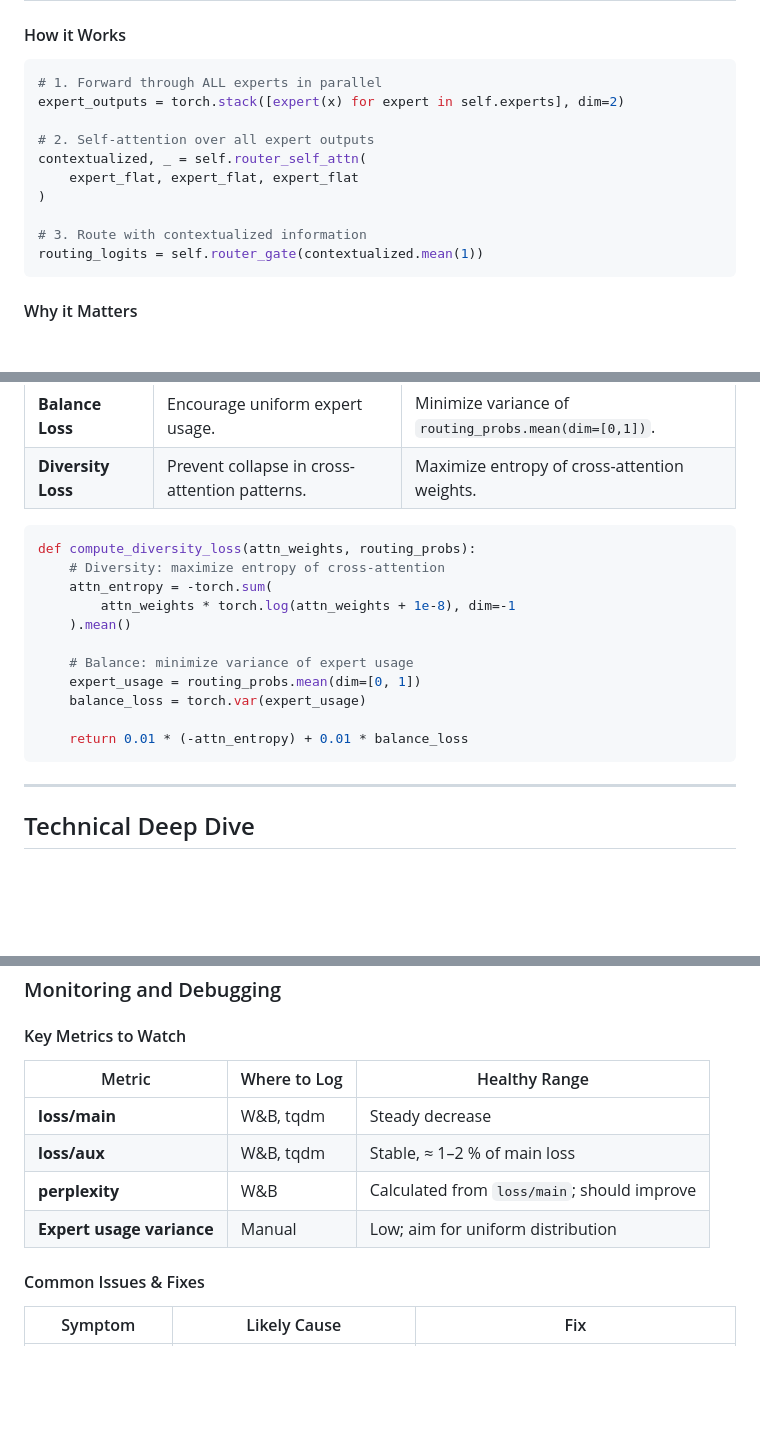
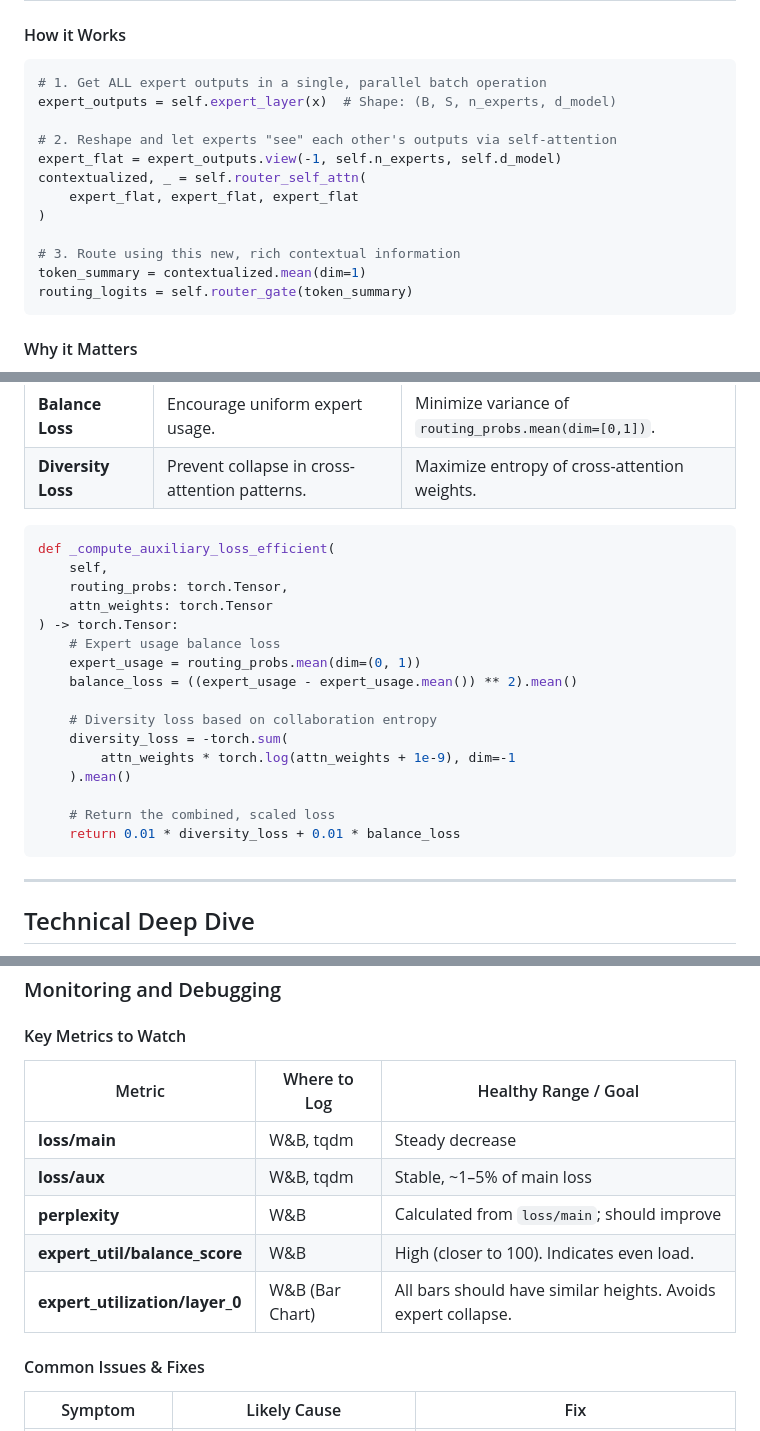
Before and after one commit to MeryylleA/lunariscodex-MoC, a Markdown page: README.md, 3 parts joined by grey strips. GitHub-like rendering; blank space fills up the shorter version.

````diff
--- a/README.md
+++ b/README.md
@@ -61,16 +61,18 @@ MoC answers the question:
 
 #### How it Works
 ```python
-# 1. Forward through ALL experts in parallel
-expert_outputs = torch.stack([expert(x) for expert in self.experts], dim=2)
+# 1. Get ALL expert outputs in a single, parallel batch operation
+expert_outputs = self.expert_layer(x)  # Shape: (B, S, n_experts, d_model)
 
-# 2. Self-attention over all expert outputs
+# 2. Reshape and let experts "see" each other's outputs via self-attention
+expert_flat = expert_outputs.view(-1, self.n_experts, self.d_model)
 contextualized, _ = self.router_self_attn(
     expert_flat, expert_flat, expert_flat
 )
 
-# 3. Route with contextualized information
-routing_logits = self.router_gate(contextualized.mean(1))
+# 3. Route using this new, rich contextual information
+token_summary = contextualized.mean(dim=1)
+routing_logits = self.router_gate(token_summary)
 ```
 
 #### Why it Matters
@@ -114,17 +116,22 @@ To keep training stable and collaboration meaningful, MoC employs a **composite
 | **Diversity Loss** | Prevent collapse in cross-attention patterns. | Maximize entropy of cross-attention weights. |
 
 ```python
-def compute_diversity_loss(attn_weights, routing_probs):
-    # Diversity: maximize entropy of cross-attention
-    attn_entropy = -torch.sum(
-        attn_weights * torch.log(attn_weights + 1e-8), dim=-1
+def _compute_auxiliary_loss_efficient(
+    self,
+    routing_probs: torch.Tensor,
+    attn_weights: torch.Tensor
+) -> torch.Tensor:
+    # Expert usage balance loss
+    expert_usage = routing_probs.mean(dim=(0, 1))
+    balance_loss = ((expert_usage - expert_usage.mean()) ** 2).mean()
+
+    # Diversity loss based on collaboration entropy
+    diversity_loss = -torch.sum(
+        attn_weights * torch.log(attn_weights + 1e-9), dim=-1
     ).mean()
 
-    # Balance: minimize variance of expert usage
-    expert_usage = routing_probs.mean(dim=[0, 1])
-    balance_loss = torch.var(expert_usage)
-
-    return 0.01 * (-attn_entropy) + 0.01 * balance_loss
+    # Return the combined, scaled loss
+    return 0.01 * diversity_loss + 0.01 * balance_loss
 ```
 
 ---
@@ -210,12 +219,13 @@ python train_moc.py config_moc.yaml
 ### Monitoring and Debugging
 
 #### Key Metrics to Watch
-| Metric | Where to Log | Healthy Range |
-|--------|--------------|---------------|
+| Metric | Where to Log | Healthy Range / Goal |
+|--------|--------------|----------------------|
 | **loss/main** | W&B, tqdm | Steady decrease |
-| **loss/aux** | W&B, tqdm | Stable, ≈ 1–2 % of main loss |
+| **loss/aux** | W&B, tqdm | Stable, ~1–5% of main loss |
 | **perplexity** | W&B | Calculated from `loss/main`; should improve |
-| **Expert usage variance** | Manual | Low; aim for uniform distribution |
+| **expert_util/balance_score** | W&B | High (closer to 100). Indicates even load. |
+| **expert_utilization/layer_0** | W&B (Bar Chart) | All bars should have similar heights. Avoids expert collapse. |
 
 #### Common Issues & Fixes
 | Symptom | Likely Cause | Fix |
````
Also changed, not shown: other parts of README.md (+2 -0 lines).
